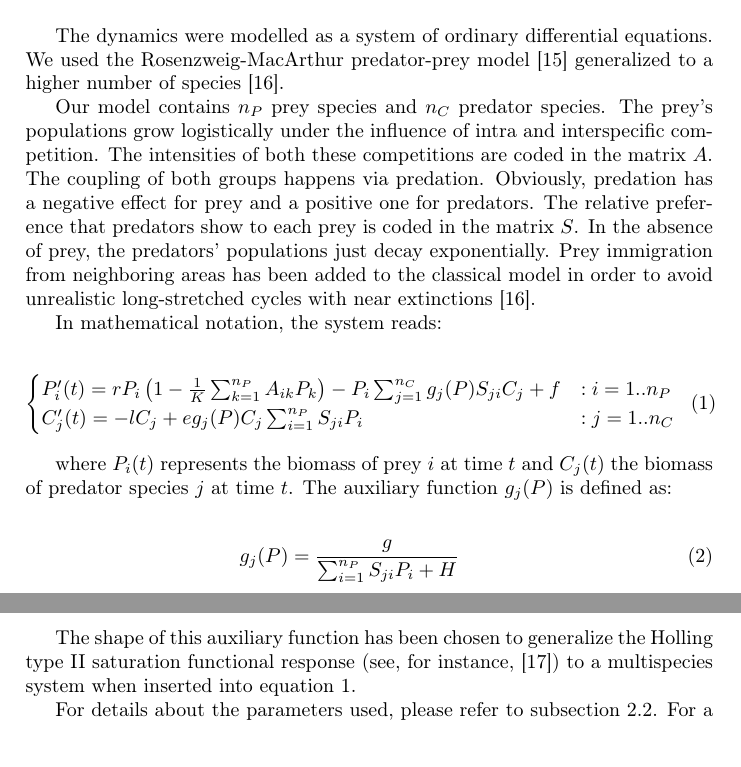
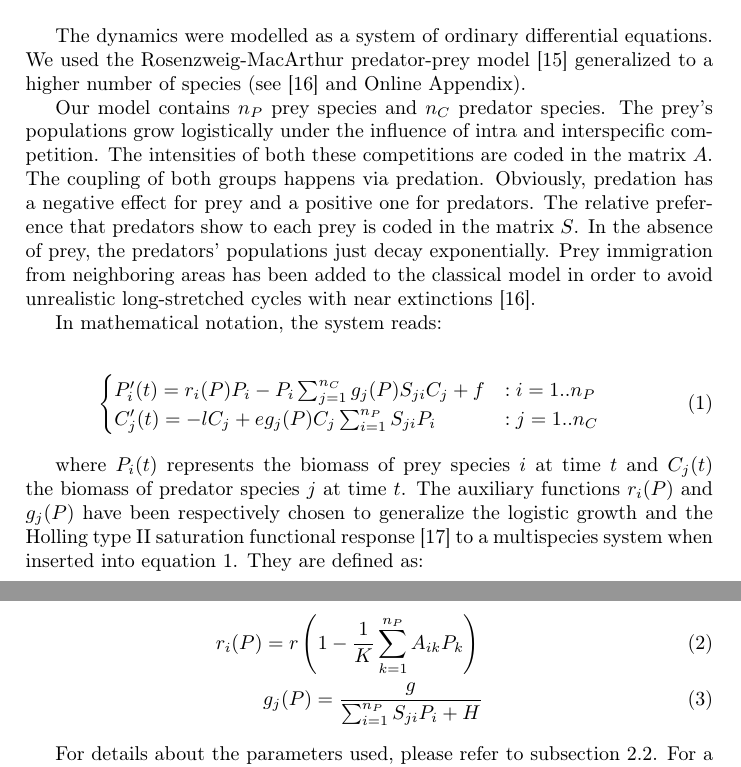
Before and after one commit to PabRod/Chaos-and-neutrality, a LaTeX paper (tex/Neutrality and chaos.tex): two parts of pages 4 and 5 of 22, joined at a grey line, cut so that both start at the same text, the shorter picture padded with empty space. Compiled offline with pdfLaTeX; the source files are stored in an older character set and shown here as Unicode.

Commit message:
Main formula now uses r(P) instead of explicit form

```diff
--- a/tex/Neutrality and chaos.tex
+++ b/tex/Neutrality and chaos.tex
@@ -72,7 +72,7 @@ We focused our attention on food webs with two trophic levels, one of consumers
 \end{figure}
 
 % Description of the dynamics
-The dynamics were modelled as a system of ordinary differential equations. We used the Rosenzweig-MacArthur predator-prey model \cite{Rosenzweig1963} generalized to a higher number of species \cite{Scheffer2004}.
+The dynamics were modelled as a system of ordinary differential equations. We used the Rosenzweig-MacArthur predator-prey model \cite{Rosenzweig1963} generalized to a higher number of species (see \cite{Scheffer2004} and Online Appendix).
 
 Our model contains $n_P$ prey species and $n_C$ predator species. The prey's populations grow logistically under the influence of intra and interspecific competition. The intensities of both these competitions are coded in the matrix $A$. The coupling of both groups happens via predation. Obviously, predation has a negative effect for prey and a positive one for predators. The relative preference that predators show to each prey is coded in the matrix $S$. In the absence of prey, the predators' populations just decay exponentially. Prey immigration from neighboring areas has been added to the classical model in order to avoid unrealistic long-stretched cycles with near extinctions \cite{Scheffer2004}.
 
@@ -81,20 +81,20 @@ In mathematical notation, the system reads:
 \begin{eqnarray}
 \label{eq:SystemUnderStudy}
 	\begin{cases}
-	P_i'(t) =  r P_i \left( 1 - \frac{1}{K} \sum_{k=1}^{n_P} A_{ik} P_k \right) - P_i \sum_{j = 1}^{n_C} g_j(P) S_{ji} C_j + f & : i = 1..n_P
+	P_i'(t) =  r_i(P) P_i  - P_i \sum_{j = 1}^{n_C} g_j(P) S_{ji} C_j + f & : i = 1..n_P
 	\\
 	C_j'(t) = - l C_j +  e g_j(P) C_j \sum_{i = 1}^{n_P} S_{ji} P_i & : j = 1..n_C
 	\end{cases}
 \end{eqnarray}
 
-where $P_i(t)$ represents the biomass of prey $i$ at time $t$ and $C_j(t)$ the biomass of predator species $j$ at time $t$. The auxiliary function $g_j(P)$ is defined as:
+where $P_i(t)$ represents the biomass of prey species $i$ at time $t$ and $C_j(t)$ the biomass of predator species $j$ at time $t$. The auxiliary functions $r_i(P)$ and $g_j(P)$ have been respectively chosen to generalize the logistic growth and the Holling type II saturation functional response \cite{Edelstein-Keshet} to a multispecies system when inserted into equation \ref{eq:SystemUnderStudy}. They are defined as:
 
 \begin{eqnarray}
 \label{eq:HollingGenerator}
+	r_i(P) = r \left( 1 - \frac{1}{K} \sum_{k=1}^{n_P} A_{ik} P_k \right)
+	\\
 	g_j(P) = \frac{g}{\sum_{i=1}^{n_P} S_{ji} P_i + H}
 \end{eqnarray}
-
-The shape of this auxiliary function has been chosen to generalize the Holling type II saturation functional response (see, for instance, \cite{Edelstein-Keshet}) to a multispecies system when inserted into equation \ref{eq:SystemUnderStudy}.
 
 For details about the parameters used, please refer to subsection \ref{subsec:Parameterization}. For a detailed derivation of equation \ref{eq:SystemUnderStudy}, see Online Appendix.
 
```
Also changed, not shown: tex/Neutrality and chaos.tex (4 more changed lines).
